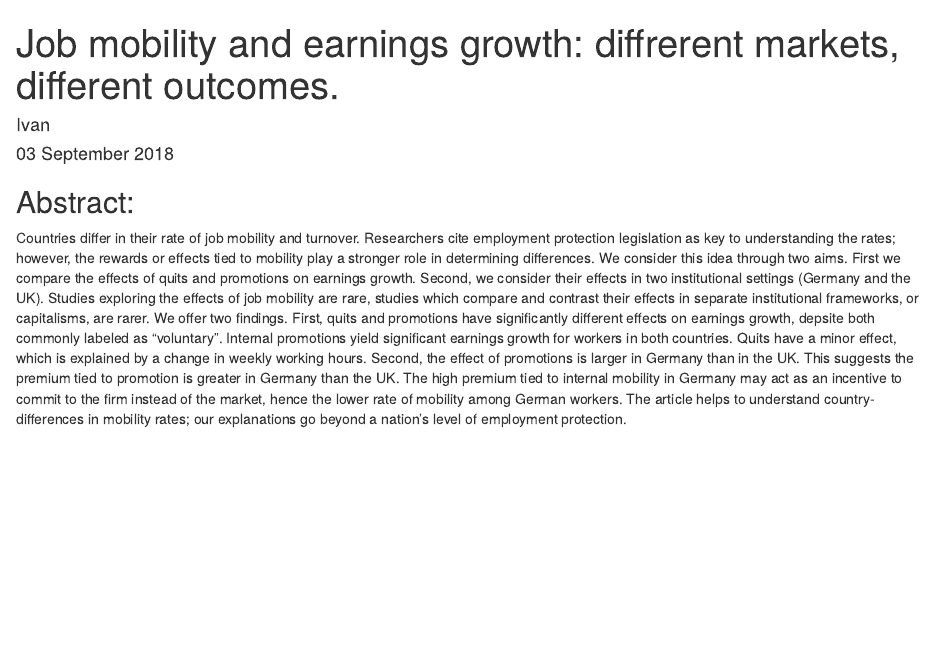
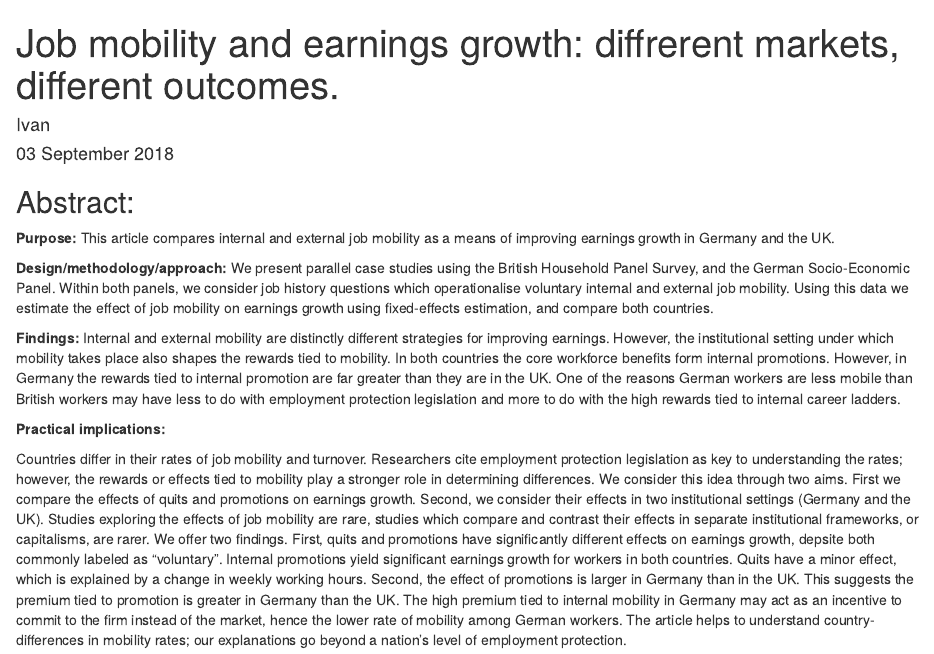
Before and after one commit to Privlko/de_uk_paper, an R Markdown document (draft.Rmd): the page in a window 1100 px wide, from its top. Rendered offline with R 4.5, knitr and Pandoc, with nearby package versions.

Commit message:
Update draft.Rmd

```diff
--- a/draft.Rmd
+++ b/draft.Rmd
@@ -7,7 +7,15 @@ output: html_document
 
 ## Abstract:
 
-Countries differ in their rate of job mobility and turnover. Researchers cite employment protection legislation as key to understanding the rates; however, the rewards or effects tied to mobility play a stronger role in determining differences. We consider this idea through two aims. First we compare the effects of quits and promotions on earnings growth. Second, we consider their effects in two institutional settings (Germany and the UK). Studies exploring the effects of job mobility are rare, studies which compare and contrast their effects in separate institutional frameworks, or capitalisms, are rarer. We offer two findings. First, quits and promotions have significantly different effects on earnings growth, depsite both commonly labeled as "voluntary". Internal promotions yield significant earnings growth for workers in both countries. Quits have a minor effect, which is explained by a change in weekly working hours. Second, the effect of promotions is larger in Germany than in the UK. This suggests the premium tied to promotion is greater in Germany than the UK. The high premium tied to internal mobility in Germany may act as an incentive to commit to the firm instead of the market, hence the lower rate of mobility among German workers. The article helps to understand country-differences in mobility rates; our explanations go beyond a nation's level of employment protection.
+**Purpose:** This article compares internal and external job mobility as a means of improving earnings growth in Germany and the UK.
+
+**Design/methodology/approach:** We present parallel case studies using the British Household Panel Survey, and the German Socio-Economic Panel. Within both panels, we consider job history questions which operationalise voluntary internal and external job mobility. Using this data we estimate the effect of job mobility on earnings growth using fixed-effects estimation, and compare both countries.
+
+**Findings:** Internal and external mobility are distinctly different strategies for improving earnings. However, the institutional setting under which mobility takes place also shapes the rewards tied to mobility. In both countries the core workforce benefits form internal promotions. However, in Germany the rewards tied to internal promotion are far greater than they are in the UK. One of the reasons German workers are less mobile than British workers may have less to do with employment protection legislation and more to do with the high rewards tied to internal career ladders.
+
+**Practical implications:**
+
+Countries differ in their rates of job mobility and turnover. Researchers cite employment protection legislation as key to understanding the rates; however, the rewards or effects tied to mobility play a stronger role in determining differences. We consider this idea through two aims. First we compare the effects of quits and promotions on earnings growth. Second, we consider their effects in two institutional settings (Germany and the UK). Studies exploring the effects of job mobility are rare, studies which compare and contrast their effects in separate institutional frameworks, or capitalisms, are rarer. We offer two findings. First, quits and promotions have significantly different effects on earnings growth, depsite both commonly labeled as "voluntary". Internal promotions yield significant earnings growth for workers in both countries. Quits have a minor effect, which is explained by a change in weekly working hours. Second, the effect of promotions is larger in Germany than in the UK. This suggests the premium tied to promotion is greater in Germany than the UK. The high premium tied to internal mobility in Germany may act as an incentive to commit to the firm instead of the market, hence the lower rate of mobility among German workers. The article helps to understand country-differences in mobility rates; our explanations go beyond a nation's level of employment protection.
 
 ## Introduction:
 
```
